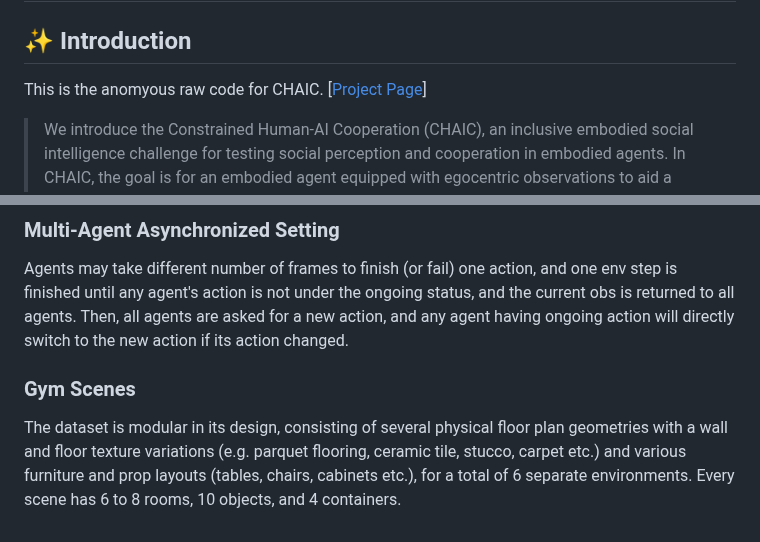
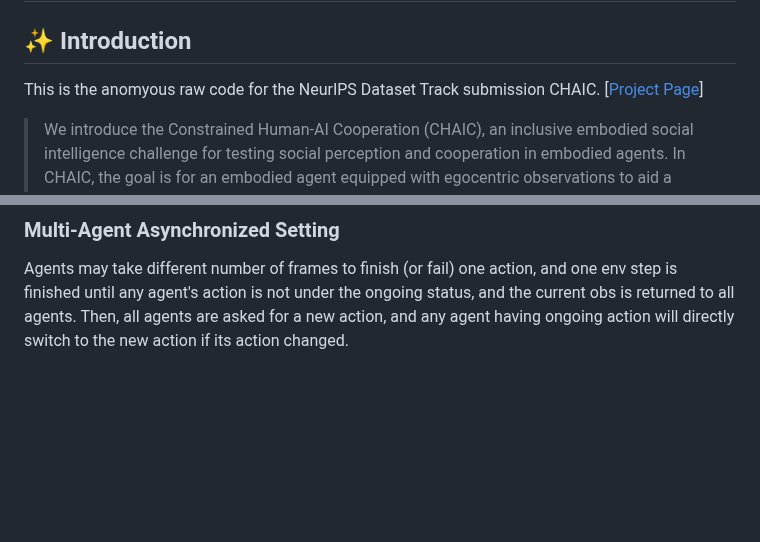
Before and after one commit to CHAIC-NeurIPS/CHAIC, a Markdown page: README.md, 2 parts joined by grey strips. Drawn GitHub-style; blank space fills up the shorter version.

```diff
--- a/README.md
+++ b/README.md
@@ -1,7 +1,7 @@
 # Constrained Human-AI Cooperation (CHAIC): An Inclusive Embodied Social Intelligence Challenge
 
 ## ✨ Introduction
-This is the anomyous raw code for CHAIC.
+This is the anomyous raw code for the NeurIPS Dataset Track submission CHAIC.
 [[Project Page](https://chaic-neurips.github.io/CHAIC/ )]
 
 > We introduce the Constrained Human-AI Cooperation (CHAIC), an inclusive embodied social intelligence challenge for testing social perception and cooperation in embodied agents. In CHAIC, the goal is for an embodied agent equipped with egocentric observations to aid a human possibly operating under physical constraints, e.g. unable to reach high places or confined to a wheelchair, to perform common household or outdoor tasks as efficiently as possible. To do this, a successful helper must (1). infer the human's intents and constraints by following the human and observing their behaviors (social perception), and (2). make a cooperative plan tailored to the human user to solve the task as fast as possible together as a team (cooperative planning).
@@ -87,9 +87,3 @@ By adding ``--gt_mask`` or ``--gt_behavior`` in the scripts, the environment wil
 
 Agents may take different number of frames to finish (or fail) one action, and one env step is finished until any agent's action is not under the ongoing status, and the current obs is returned to all agents. Then,
 all agents are asked for a new action, and any agent having ongoing action will directly switch to the new action if its action changed.
-
-### Gym Scenes
-
-The dataset is modular in its design, consisting of several physical floor plan geometries with a wall and floor texture
-variations (e.g. parquet flooring, ceramic tile, stucco, carpet etc.) and various furniture and prop layouts (tables,
-chairs, cabinets etc.), for a total of 6 separate environments. Every scene has 6 to 8 rooms, 10 objects, and 4 containers.
```
